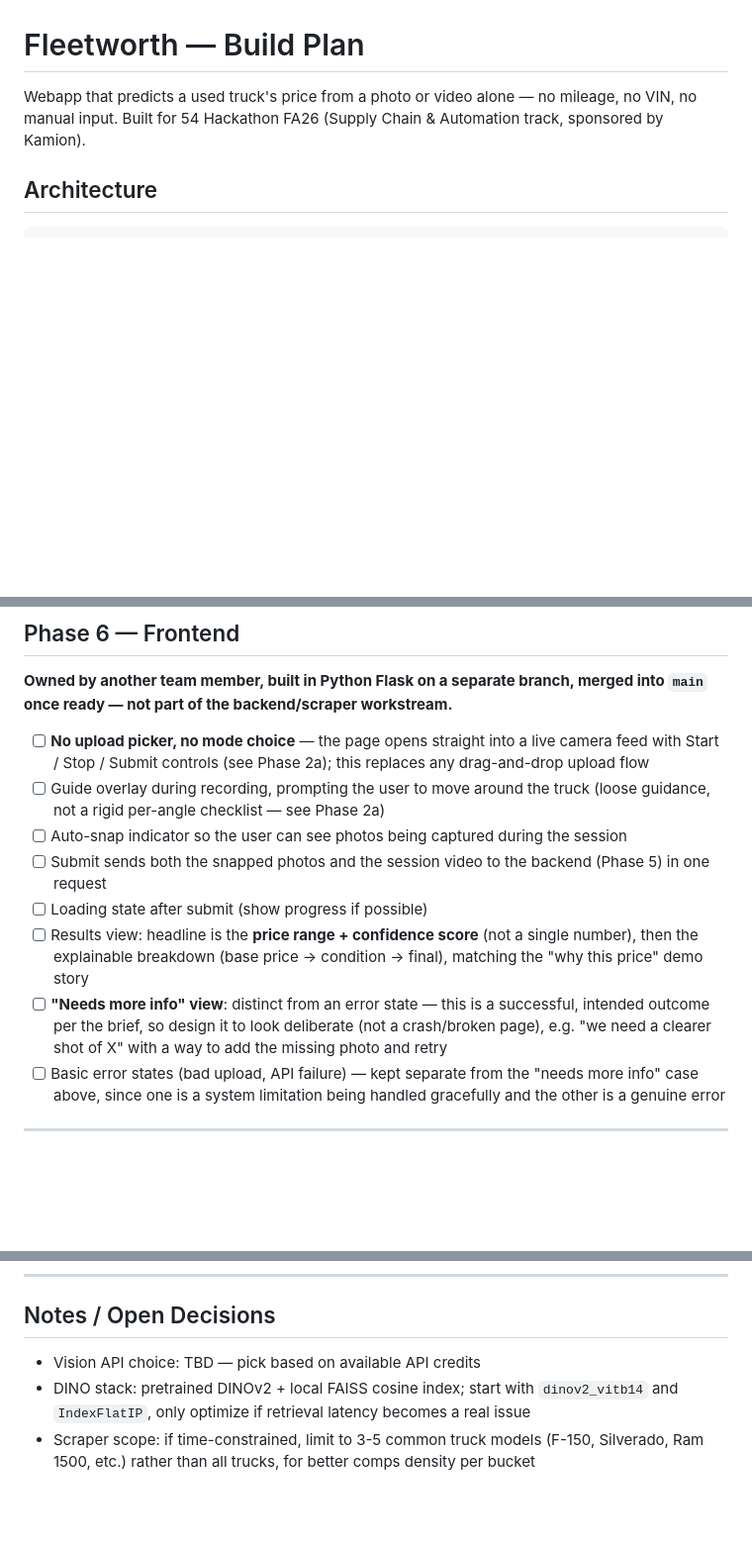
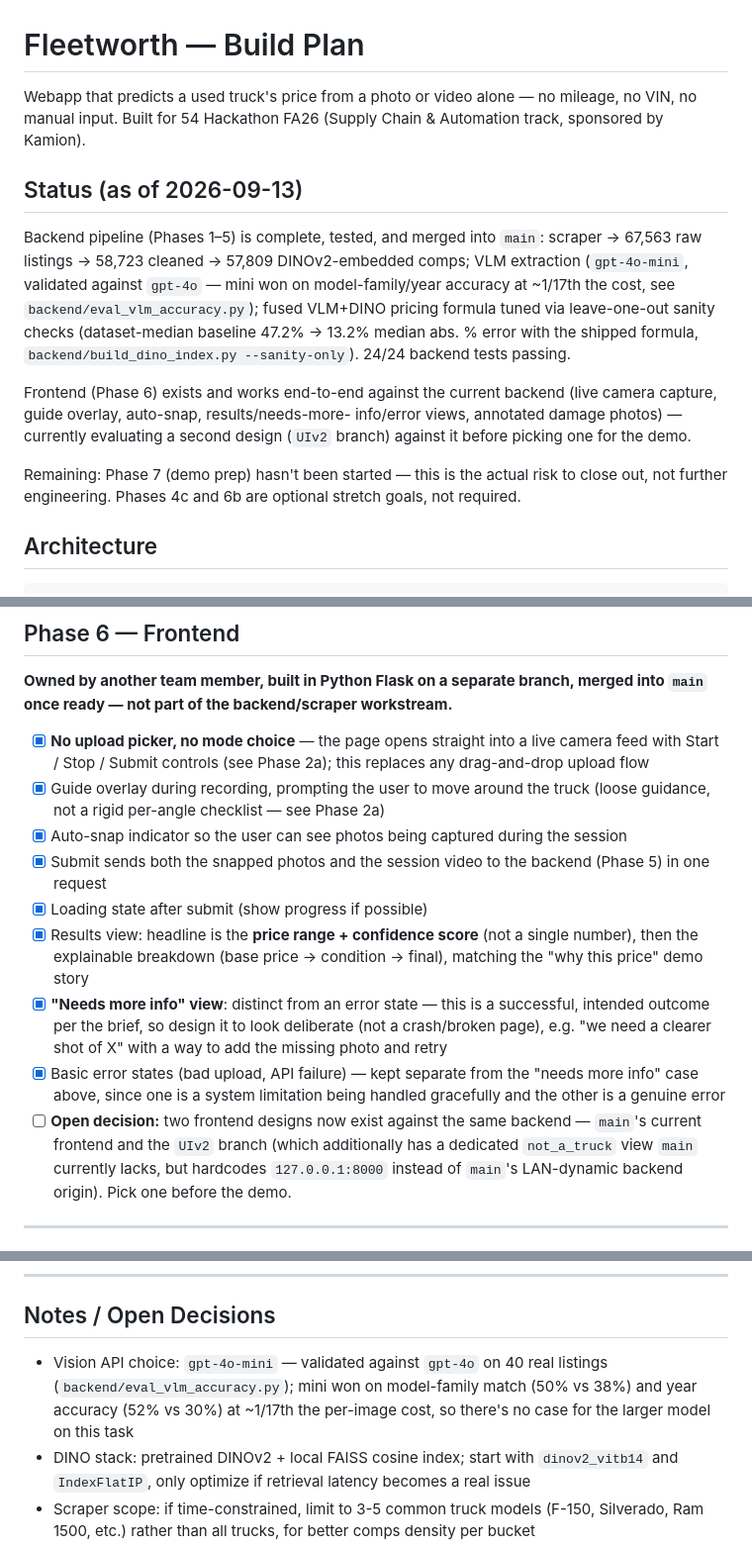
Before and after one commit to AccessRetrieved/fleetworth, a Markdown page: PLAN.md, 3 parts joined by grey strips. Shown at 99% size. Drawn GitHub-style; blank space fills up the shorter version.

Commit message:
Update PLAN.md: current status, checked-off Phase 6 frontend items, VLM model decision
Adds a Status section summarizing where the project actually stands
(backend pipeline complete/tested/merged, VLM model validated, frontend
working end-to-end, Phase 7 demo prep the real remaining risk). Checks
off Phase 6 items confirmed implemented in main's current frontend
(camera-only capture, guide overlay, auto-snap, loading/results/needs-
more-info/error states) and the condition-adjustment-on-visual-price
item in 4b, both already implemented but never ticked. Records the
gpt-4o-mini vs gpt-4o decision in Notes, and flags the open decision
between main's current frontend and the UIv2 branch design.

Claude-Session: https://claude.ai/code/session_01BAfAWrJBKYWdqdjbF2soN8

```diff
--- a/PLAN.md
+++ b/PLAN.md
@@ -1,6 +1,26 @@
 # Fleetworth — Build Plan
 
 Webapp that predicts a used truck's price from a photo or video alone — no mileage, no VIN, no manual input. Built for 54 Hackathon FA26 (Supply Chain & Automation track, sponsored by Kamion).
+
+## Status (as of 2026-09-13)
+
+Backend pipeline (Phases 1–5) is complete, tested, and merged into `main`:
+scraper → 67,563 raw listings → 58,723 cleaned → 57,809 DINOv2-embedded
+comps; VLM extraction (`gpt-4o-mini`, validated against `gpt-4o` — mini
+won on model-family/year accuracy at ~1/17th the cost, see
+`backend/eval_vlm_accuracy.py`); fused VLM+DINO pricing formula tuned via
+leave-one-out sanity checks (dataset-median baseline 47.2% → 13.2% median
+abs. % error with the shipped formula, `backend/build_dino_index.py
+--sanity-only`). 24/24 backend tests passing.
+
+Frontend (Phase 6) exists and works end-to-end against the current
+backend (live camera capture, guide overlay, auto-snap, results/needs-more-
+info/error views, annotated damage photos) — currently evaluating a second
+design (`UIv2` branch) against it before picking one for the demo.
+
+Remaining: Phase 7 (demo prep) hasn't been started — this is the actual
+risk to close out, not further engineering. Phases 4c and 6b are optional
+stretch goals, not required.
 
 ## Architecture
 
@@ -274,14 +294,15 @@ tire_map = {"new": 1.0, "worn": 0.6, "bald": 0.2}
 
 **Owned by another team member, built in Python Flask on a separate branch, merged into `main` once ready — not part of the backend/scraper workstream.**
 
-- [ ] **No upload picker, no mode choice** — the page opens straight into a live camera feed with Start / Stop / Submit controls (see Phase 2a); this replaces any drag-and-drop upload flow
-- [ ] Guide overlay during recording, prompting the user to move around the truck (loose guidance, not a rigid per-angle checklist — see Phase 2a)
-- [ ] Auto-snap indicator so the user can see photos being captured during the session
-- [ ] Submit sends both the snapped photos and the session video to the backend (Phase 5) in one request
-- [ ] Loading state after submit (show progress if possible)
-- [ ] Results view: headline is the **price range + confidence score** (not a single number), then the explainable breakdown (base price → condition → final), matching the "why this price" demo story
-- [ ] **"Needs more info" view**: distinct from an error state — this is a successful, intended outcome per the brief, so design it to look deliberate (not a crash/broken page), e.g. "we need a clearer shot of X" with a way to add the missing photo and retry
-- [ ] Basic error states (bad upload, API failure) — kept separate from the "needs more info" case above, since one is a system limitation being handled gracefully and the other is a genuine error
+- [x] **No upload picker, no mode choice** — the page opens straight into a live camera feed with Start / Stop / Submit controls (see Phase 2a); this replaces any drag-and-drop upload flow
+- [x] Guide overlay during recording, prompting the user to move around the truck (loose guidance, not a rigid per-angle checklist — see Phase 2a)
+- [x] Auto-snap indicator so the user can see photos being captured during the session
+- [x] Submit sends both the snapped photos and the session video to the backend (Phase 5) in one request
+- [x] Loading state after submit (show progress if possible)
+- [x] Results view: headline is the **price range + confidence score** (not a single number), then the explainable breakdown (base price → condition → final), matching the "why this price" demo story
+- [x] **"Needs more info" view**: distinct from an error state — this is a successful, intended outcome per the brief, so design it to look deliberate (not a crash/broken page), e.g. "we need a clearer shot of X" with a way to add the missing photo and retry
+- [x] Basic error states (bad upload, API failure) — kept separate from the "needs more info" case above, since one is a system limitation being handled gracefully and the other is a genuine error
+- [ ] **Open decision:** two frontend designs now exist against the same backend — `main`'s current frontend and the `UIv2` branch (which additionally has a dedicated `not_a_truck` view `main` currently lacks, but hardcodes `127.0.0.1:8000` instead of `main`'s LAN-dynamic backend origin). Pick one before the demo.
 
 ---
 
@@ -307,7 +328,7 @@ tire_map = {"new": 1.0, "worn": 0.6, "bald": 0.2}
 
 ## Notes / Open Decisions
 
-- Vision API choice: TBD — pick based on available API credits
+- Vision API choice: `gpt-4o-mini` — validated against `gpt-4o` on 40 real listings (`backend/eval_vlm_accuracy.py`); mini won on model-family match (50% vs 38%) and year accuracy (52% vs 30%) at ~1/17th the per-image cost, so there's no case for the larger model on this task
 - DINO stack: pretrained DINOv2 + local FAISS cosine index; start with `dinov2_vitb14` and `IndexFlatIP`, only optimize if retrieval latency becomes a real issue
 - Scraper scope: if time-constrained, limit to 3-5 common truck models (F-150, Silverado, Ram 1500, etc.) rather than all trucks, for better comps density per bucket
 - Legal/ethical note: scrape respectfully (rate limits, robots.txt, no auth bypass) — this is a hackathon demo, not a production scraping operation
```
Also changed, not shown: other parts of PLAN.md (+1 -1 lines).
